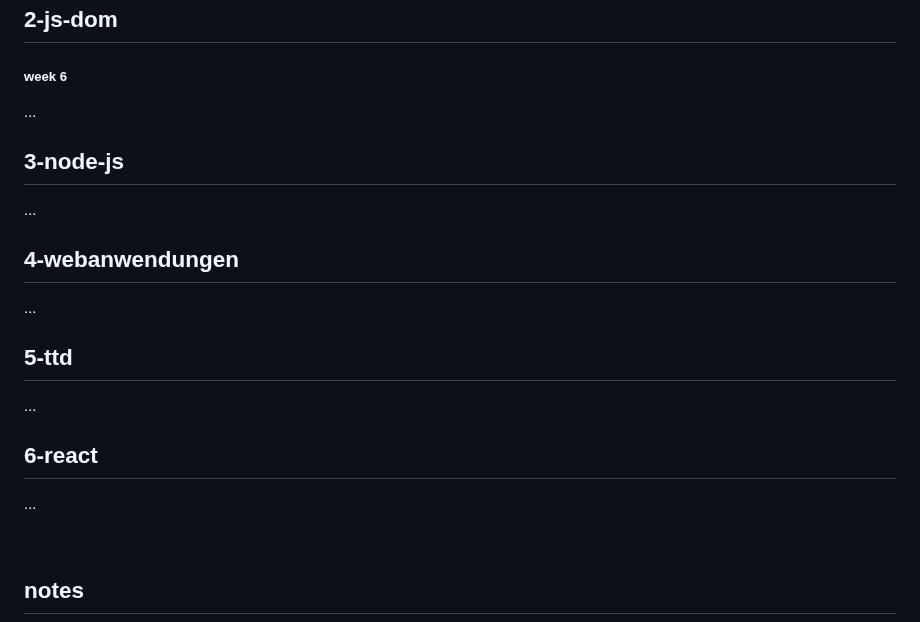
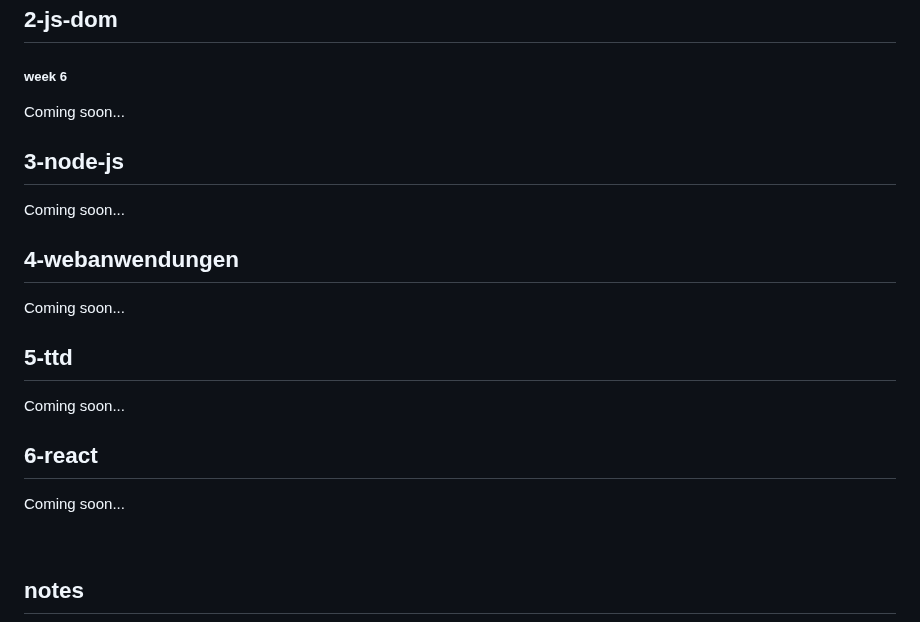
Before and after one commit to andreasgeier/js-lessons, a Markdown page: README.md, the part around the change. GitHub-like rendering.

```diff
--- a/README.md
+++ b/README.md
@@ -100,23 +100,23 @@
 
 ##### week 6
 
-...
+Coming soon...
 
 ## 3-node-js
 
-...
+Coming soon...
 
 ## 4-webanwendungen
 
-...
+Coming soon...
 
 ## 5-ttd
 
-...
+Coming soon...
 
 ## 6-react
 
-...
+Coming soon...
 
 <br>
 
```
